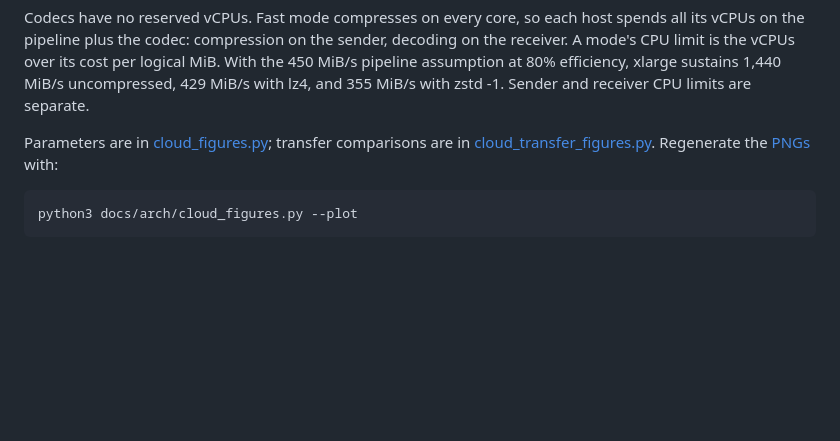
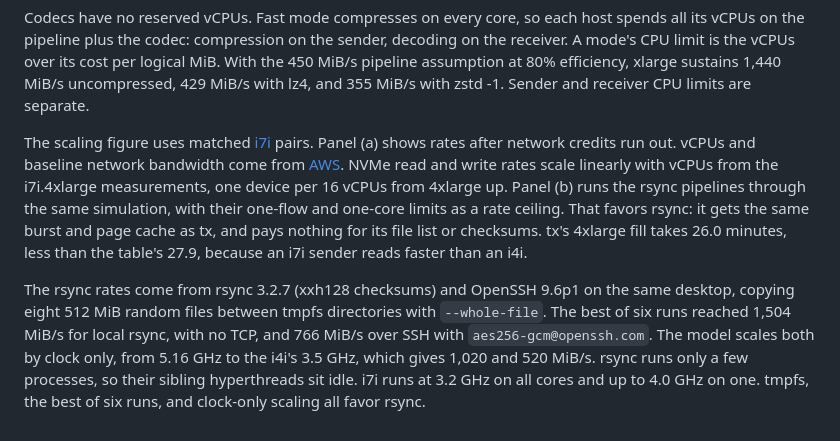
Before and after one commit to jolynch/tx, a Markdown page: docs/arch/CLOUD.md, the part around one of its changes. Drawn GitHub-style; blank space fills up the shorter version.

````diff
--- a/docs/arch/CLOUD.md
+++ b/docs/arch/CLOUD.md
@@ -275,12 +319,24 @@ cost per logical MiB. With the 450 MiB/s pipeline assumption at 80%
 efficiency, xlarge sustains 1,440 MiB/s uncompressed, 429 MiB/s with lz4,
 and 355 MiB/s with zstd -1. Sender and receiver CPU limits are separate.
 
-Parameters are in [cloud_figures.py](cloud_figures.py); transfer comparisons
-are in [cloud_transfer_figures.py](cloud_transfer_figures.py). Regenerate
-the [PNGs](plots/) with:
+The scaling figure uses matched [i7i][i7i] pairs. Panel (a) shows rates
+after network credits run out. vCPUs and baseline network bandwidth come from
+[AWS][so]. NVMe read and write rates scale linearly with vCPUs from the
+i7i.4xlarge measurements, one device per 16 vCPUs from 4xlarge up. Panel (b)
+runs the rsync pipelines through the same simulation, with their one-flow
+and one-core limits as a rate ceiling. That favors rsync: it gets the same
+burst and page cache as tx, and pays nothing for its file list or checksums.
+tx's 4xlarge fill takes 26.0 minutes, less than the table's 27.9, because an
+i7i sender reads faster than an i4i.
 
-```sh
-python3 docs/arch/cloud_figures.py --plot
-```
+The rsync rates come from rsync 3.2.7 (xxh128 checksums) and OpenSSH 9.6p1
+on the same desktop, copying eight 512 MiB random files between tmpfs
+directories with `--whole-file`. The best of six runs reached 1,504 MiB/s for
+local rsync, with no TCP, and 766 MiB/s over SSH with
+`aes256-gcm@openssh.com`. The model scales both by clock only, from 5.16 GHz
+to the i4i's 3.5 GHz, which gives 1,020 and 520 MiB/s. rsync runs only a few
+processes, so their sibling hyperthreads sit idle. i7i runs at 3.2 GHz on all
+cores and up to 4.0 GHz on one. tmpfs, the best of six runs, and clock-only
+scaling all favor rsync.
 
 [so]: https://docs.aws.amazon.com/ec2/latest/instancetypes/so.html
````
Also changed, not shown: other parts of docs/arch/CLOUD.md (+52 -7 lines), README.md (+9 -3 lines), docs/arch/plots/cloud-scaling.png (added), 2 other files.
